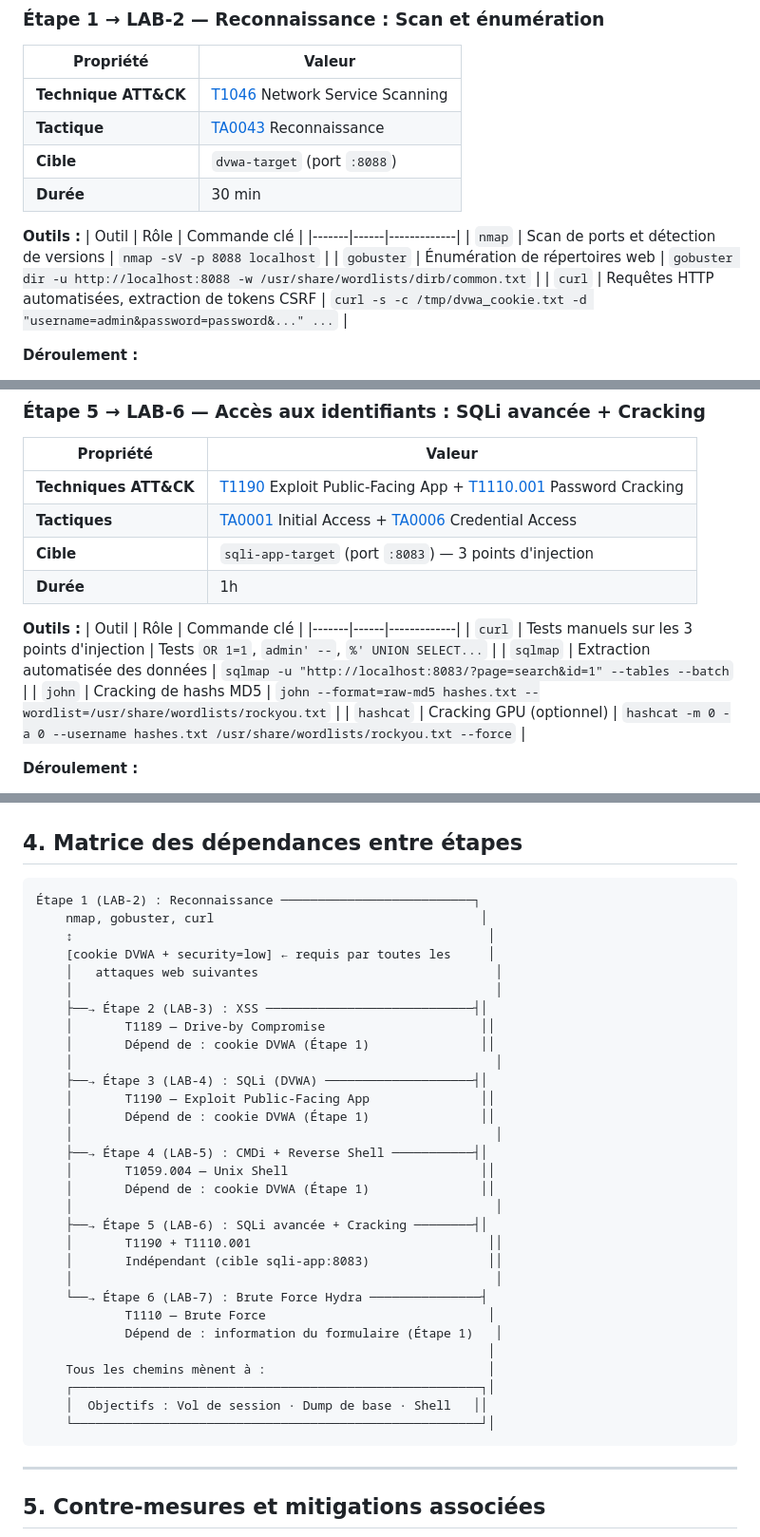
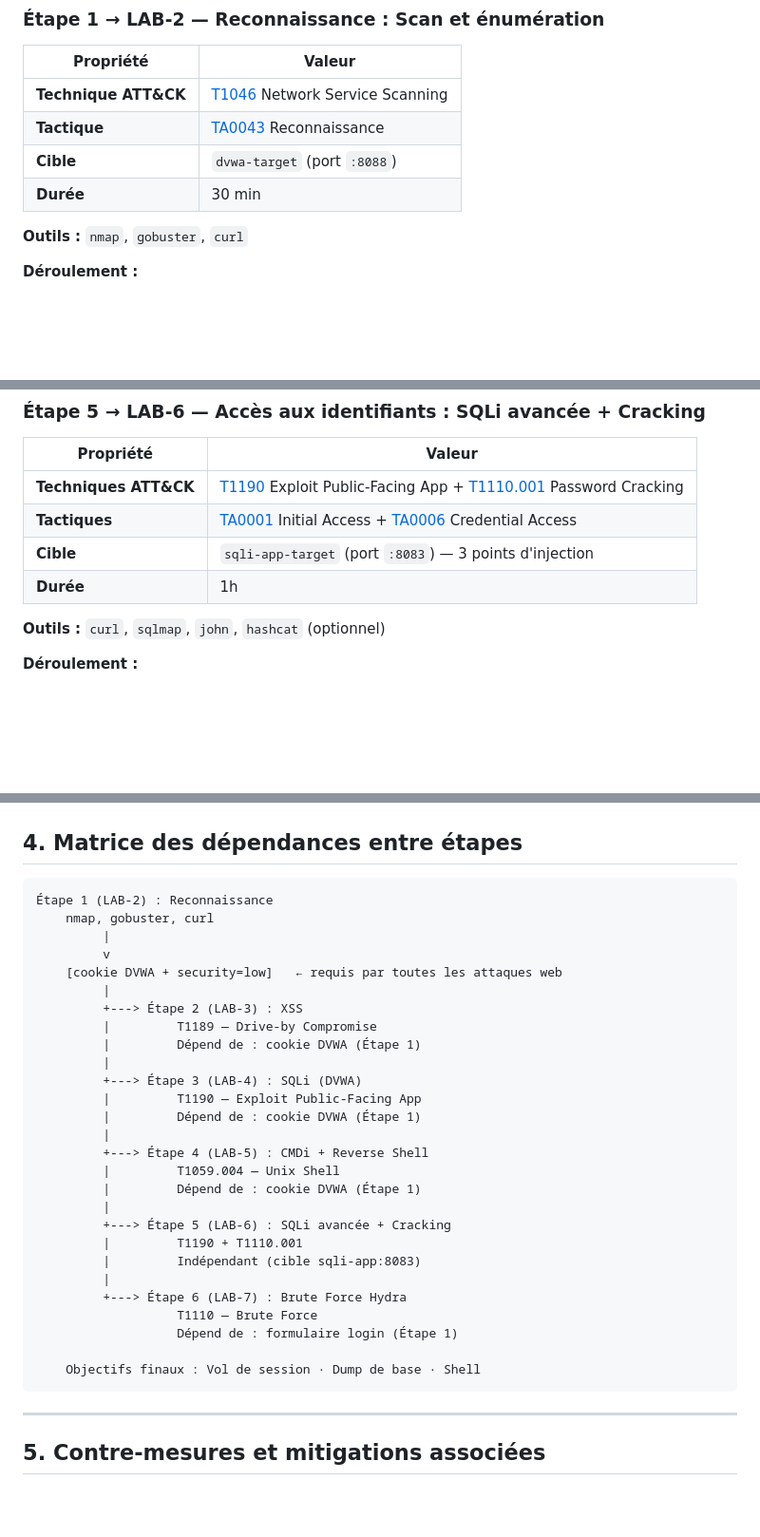
Before and after one commit to yugmerabtene/techniques-de-hacking-niveau-1, a Markdown page: labs_resolution/jour-01/plan-attaque-j1.md, 3 parts joined by grey strips. Shown at 95% size. Drawn GitHub-style; blank space fills up the shorter version.

Commit message:
Nettoyage tableaux outils et ASCII

````diff
--- a/labs_resolution/jour-01/plan-attaque-j1.md
+++ b/labs_resolution/jour-01/plan-attaque-j1.md
@@ -41,12 +37,7 @@ RECON → INITIAL ACCESS → EXECUTION → CREDENTIAL ACCESS → IMPACT
 | **Cible** | `dvwa-target` (port `:8088`) |
 | **Durée** | 30 min |
 
-**Outils :**
-| Outil | Rôle | Commande clé |
-|-------|------|-------------|
-| `nmap` | Scan de ports et détection de versions | `nmap -sV -p 8088 localhost` |
-| `gobuster` | Énumération de répertoires web | `gobuster dir -u http://localhost:8088 -w /usr/share/wordlists/dirb/common.txt` |
-| `curl` | Requêtes HTTP automatisées, extraction de tokens CSRF | `curl -s -c /tmp/dvwa_cookie.txt -d "username=admin&password=password&..." ...` |
+**Outils :** `nmap`, `gobuster`, `curl`
 
 **Déroulement :**
 1. Scan nmap pour confirmer le port 8088 ouvert et identifier Apache (détection de version)
@@ -164,13 +141,7 @@ RECON → INITIAL ACCESS → EXECUTION → CREDENTIAL ACCESS → IMPACT
 | **Cible** | `sqli-app-target` (port `:8083`) — 3 points d'injection |
 | **Durée** | 1h |
 
-**Outils :**
-| Outil | Rôle | Commande clé |
-|-------|------|-------------|
-| `curl` | Tests manuels sur les 3 points d'injection | Tests `OR 1=1`, `admin' --`, `%' UNION SELECT...` |
-| `sqlmap` | Extraction automatisée des données | `sqlmap -u "http://localhost:8083/?page=search&id=1" --tables --batch` |
-| `john` | Cracking de hashs MD5 | `john --format=raw-md5 hashes.txt --wordlist=/usr/share/wordlists/rockyou.txt` |
-| `hashcat` | Cracking GPU (optionnel) | `hashcat -m 0 -a 0 --username hashes.txt /usr/share/wordlists/rockyou.txt --force` |
+**Outils :** `curl`, `sqlmap`, `john`, `hashcat` (optionnel)
 
 **Déroulement :**
 1. **Point 1** — Paramètre `?id=` (numeric) : `id=1 OR 1=1` → 6 produits
@@ -221,37 +188,34 @@ RECON → INITIAL ACCESS → EXECUTION → CREDENTIAL ACCESS → IMPACT
 
 ## 4. Matrice des dépendances entre étapes
 
-```
-Étape 1 (LAB-2) : Reconnaissance ──────────────────────────┐
-    nmap, gobuster, curl                                    │
-    ↕                                                        │
-    [cookie DVWA + security=low] ← requis par toutes les     │
-    │   attaques web suivantes                                │
-    │                                                         │
-    ├──→ Étape 2 (LAB-3) : XSS ────────────────────────────┤│
-    │       T1189 — Drive-by Compromise                     ││
-    │       Dépend de : cookie DVWA (Étape 1)               ││
-    │                                                         │
-    ├──→ Étape 3 (LAB-4) : SQLi (DVWA) ────────────────────┤│
-    │       T1190 — Exploit Public-Facing App               ││
-    │       Dépend de : cookie DVWA (Étape 1)               ││
-    │                                                         │
-    ├──→ Étape 4 (LAB-5) : CMDi + Reverse Shell ───────────┤│
-    │       T1059.004 — Unix Shell                          ││
-    │       Dépend de : cookie DVWA (Étape 1)               ││
-    │                                                         │
-    ├──→ Étape 5 (LAB-6) : SQLi avancée + Cracking ────────┤│
-    │       T1190 + T1110.001                                ││
-    │       Indépendant (cible sqli-app:8083)                ││
-    │                                                         │
-    └──→ Étape 6 (LAB-7) : Brute Force Hydra ───────────────┤
-            T1110 — Brute Force                              │
-            Dépend de : information du formulaire (Étape 1)   │
-                                                             │
-    Tous les chemins mènent à :                              │
-    ┌───────────────────────────────────────────────────────┐│
-    │  Objectifs : Vol de session · Dump de base · Shell   ││
-    └───────────────────────────────────────────────────────┘│
+```text
+Étape 1 (LAB-2) : Reconnaissance
+    nmap, gobuster, curl
+         |
+         v
+    [cookie DVWA + security=low]   ← requis par toutes les attaques web
+         |
+         +---> Étape 2 (LAB-3) : XSS
+         |         T1189 — Drive-by Compromise
+         |         Dépend de : cookie DVWA (Étape 1)
+         |
+         +---> Étape 3 (LAB-4) : SQLi (DVWA)
+         |         T1190 — Exploit Public-Facing App
+         |         Dépend de : cookie DVWA (Étape 1)
+         |
+         +---> Étape 4 (LAB-5) : CMDi + Reverse Shell
+         |         T1059.004 — Unix Shell
+         |         Dépend de : cookie DVWA (Étape 1)
+         |
+         +---> Étape 5 (LAB-6) : SQLi avancée + Cracking
+         |         T1190 + T1110.001
+         |         Indépendant (cible sqli-app:8083)
+         |
+         +---> Étape 6 (LAB-7) : Brute Force Hydra
+                   T1110 — Brute Force
+                   Dépend de : formulaire login (Étape 1)
+
+    Objectifs finaux : Vol de session · Dump de base · Shell
 ```
 
 ---
````
Also changed, not shown: other parts of labs_resolution/jour-01/plan-attaque-j1.md (+8 -30 lines).
